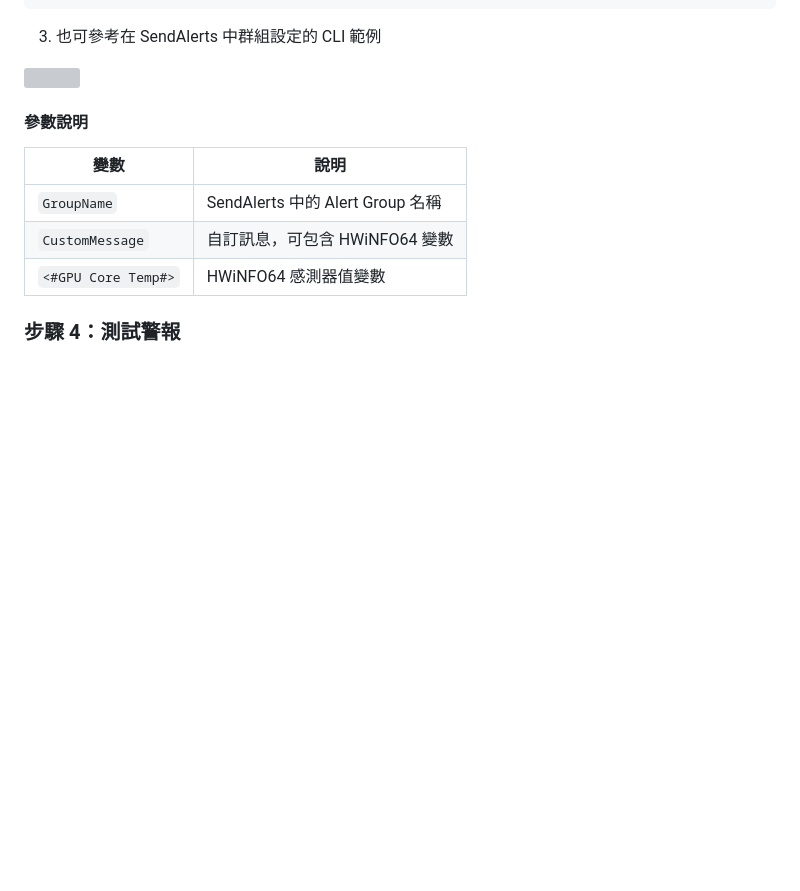
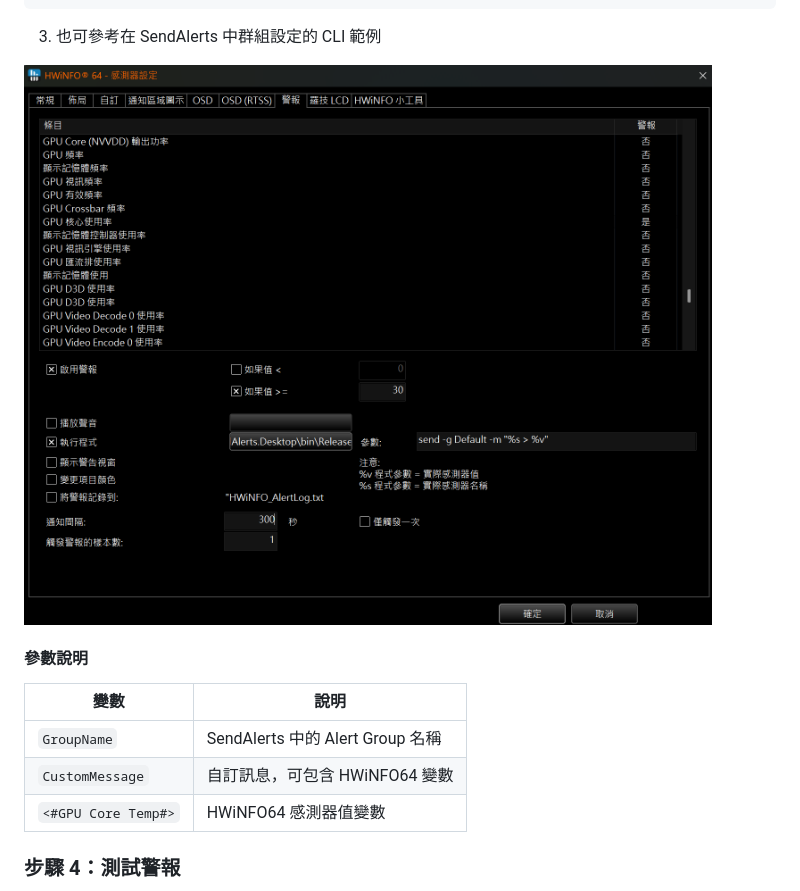
Before and after one commit to bbfox0703/SendAlerts, a Markdown page: docs/HWiNFO-Setup.md, the part around the change. Rendered like a GitHub page; blank space fills up the shorter version; grey boxes are pictures that could not be loaded.

```diff
--- a/docs/HWiNFO-Setup.md
+++ b/docs/HWiNFO-Setup.md
@@ -54,7 +54,7 @@ SendAlerts Alert Center
 3. 也可參考在 SendAlerts 中群組設定的 CLI 範例
 
 <div style="display: flex; flex-wrap: wrap; gap: 10px;">
-  <img src="./docs/ScreenShots/HWiNFO_Alerts.png" style="width: 75%; height: auto;">
+  <img src="./ScreenShots/HWiNFO_Alerts.png" style="width: 75%; height: auto;">
 </div>
 
 
```
